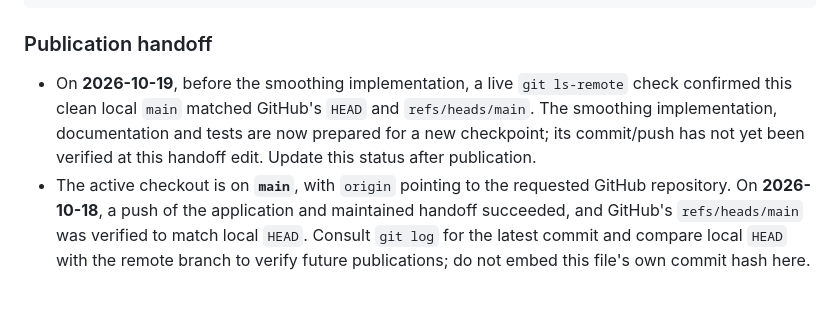
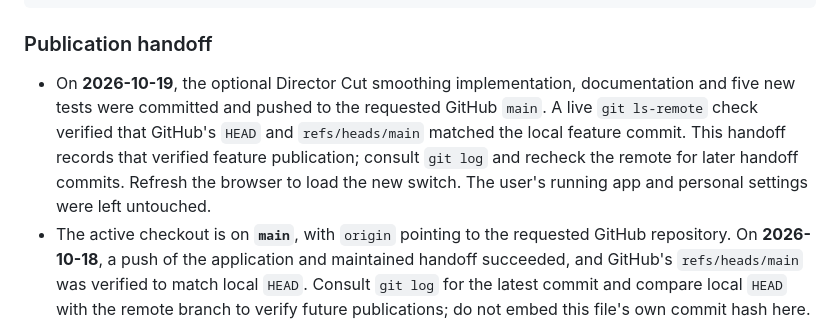
Before and after one commit to 2vsh/insta360localsync, a Markdown page: AGENTS.md, the part around the change. Drawn GitHub-style; blank space fills up the shorter version.

Commit message:
Record smoothing validation and verified publication

```diff
--- a/AGENTS.md
+++ b/AGENTS.md
@@ -68,7 +68,7 @@ npm run check:public
 
 ### Publication handoff
 
-- On **2026-10-19**, before the smoothing implementation, a live `git ls-remote` check confirmed this clean local `main` matched GitHub's `HEAD` and `refs/heads/main`. The smoothing implementation, documentation and tests are now prepared for a new checkpoint; its commit/push has not yet been verified at this handoff edit. Update this status after publication.
+- On **2026-10-19**, the optional Director Cut smoothing implementation, documentation and five new tests were committed and pushed to the requested GitHub `main`. A live `git ls-remote` check verified that GitHub's `HEAD` and `refs/heads/main` matched the local feature commit. This handoff records that verified feature publication; consult `git log` and recheck the remote for later handoff commits. Refresh the browser to load the new switch. The user's running app and personal settings were left untouched.
 - The active checkout is on **`main`**, with `origin` pointing to the requested GitHub repository. On **2026-10-18**, a push of the application and maintained handoff succeeded, and GitHub's `refs/heads/main` was verified to match local `HEAD`. Consult `git log` for the latest commit and compare local `HEAD` with the remote branch to verify future publications; do not embed this file's own commit hash here.
 - The stitching, unified backup settings, and researched GUI overhaul with lens guard correction were published as separate checkpoints in that order on 2026-10-18. Each feature push was verified against GitHub main. Restart an existing launcher and refresh the browser to load the new backend and interface; the agent left the user's running instance untouched.
 - The required downloader/documentation checkpoint was pushed to `main` and verified **before any gallery/viewer implementation**. The completed gallery/viewer feature was then committed and pushed on 2026-10-18; GitHub's `refs/heads/main` matched the local feature commit. The final handoff update belongs with the published source; verify subsequent pushes the same way.
```
